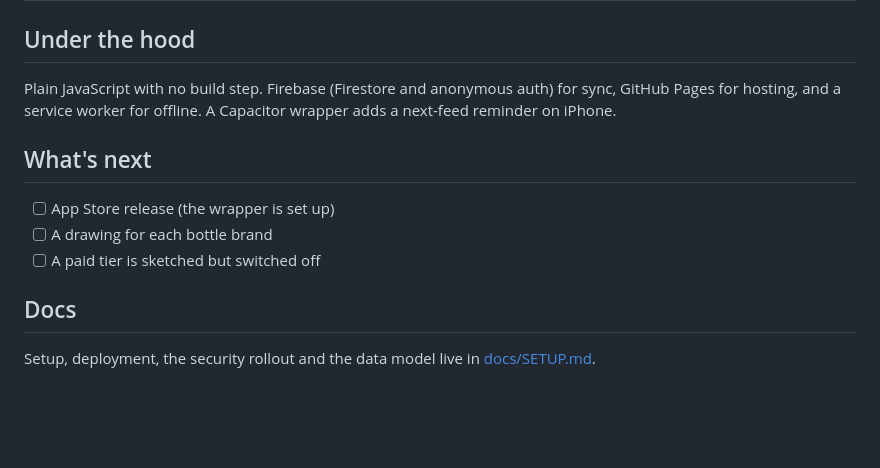
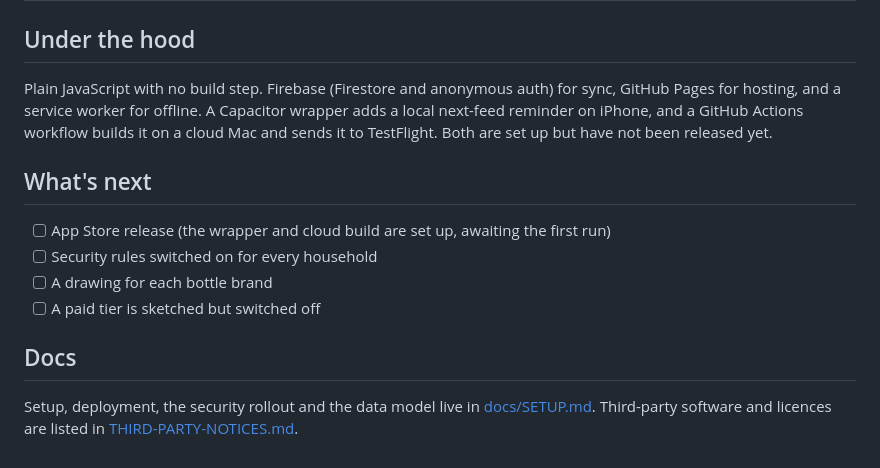
Before and after one commit to 2dezso/my-babys-feed, a Markdown page: README.md, the part around one of its changes. Drawn GitHub-style; blank space fills up the shorter version.

```diff
--- a/README.md
+++ b/README.md
@@ -61,14 +70,15 @@ The interesting part of this project is what I chose to leave out or do differen
 
 ## Under the hood
 
-Plain JavaScript with no build step. Firebase (Firestore and anonymous auth) for sync, GitHub Pages for hosting, and a service worker for offline. A Capacitor wrapper adds a next-feed reminder on iPhone.
+Plain JavaScript with no build step. Firebase (Firestore and anonymous auth) for sync, GitHub Pages for hosting, and a service worker for offline. A Capacitor wrapper adds a local next-feed reminder on iPhone, and a GitHub Actions workflow builds it on a cloud Mac and sends it to TestFlight. Both are set up but have not been released yet.
 
 ## What's next
 
-- [ ] App Store release (the wrapper is set up)
+- [ ] App Store release (the wrapper and cloud build are set up, awaiting the first run)
+- [ ] Security rules switched on for every household
 - [ ] A drawing for each bottle brand
 - [ ] A paid tier is sketched but switched off
 
 ## Docs
 
-Setup, deployment, the security rollout and the data model live in [docs/SETUP.md](docs/SETUP.md).
+Setup, deployment, the security rollout and the data model live in [docs/SETUP.md](docs/SETUP.md). Third-party software and licences are listed in [THIRD-PARTY-NOTICES.md](THIRD-PARTY-NOTICES.md).
```
Also changed, not shown: other parts of README.md (+16 -7 lines).
